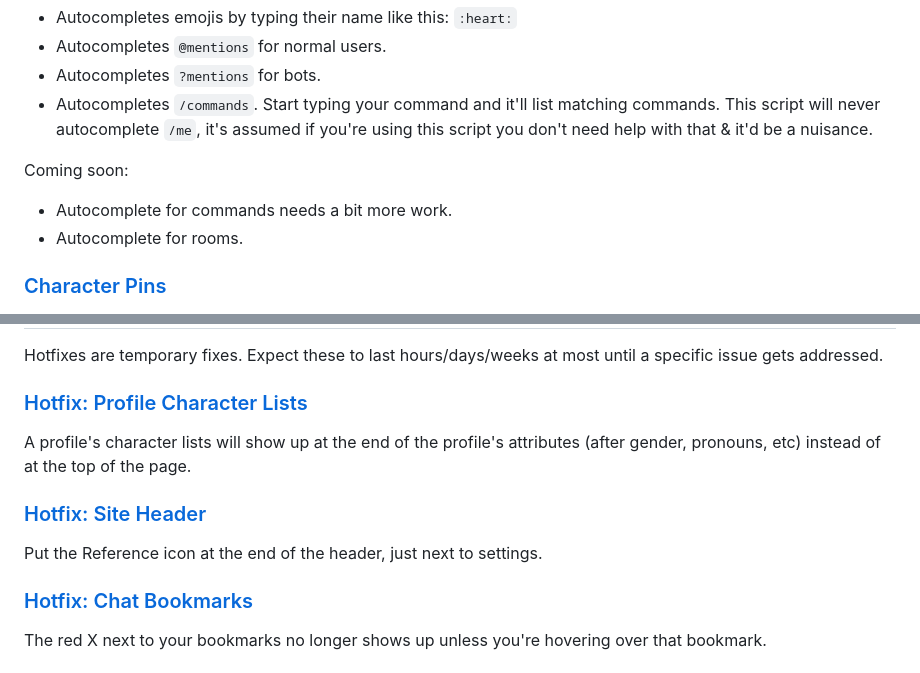
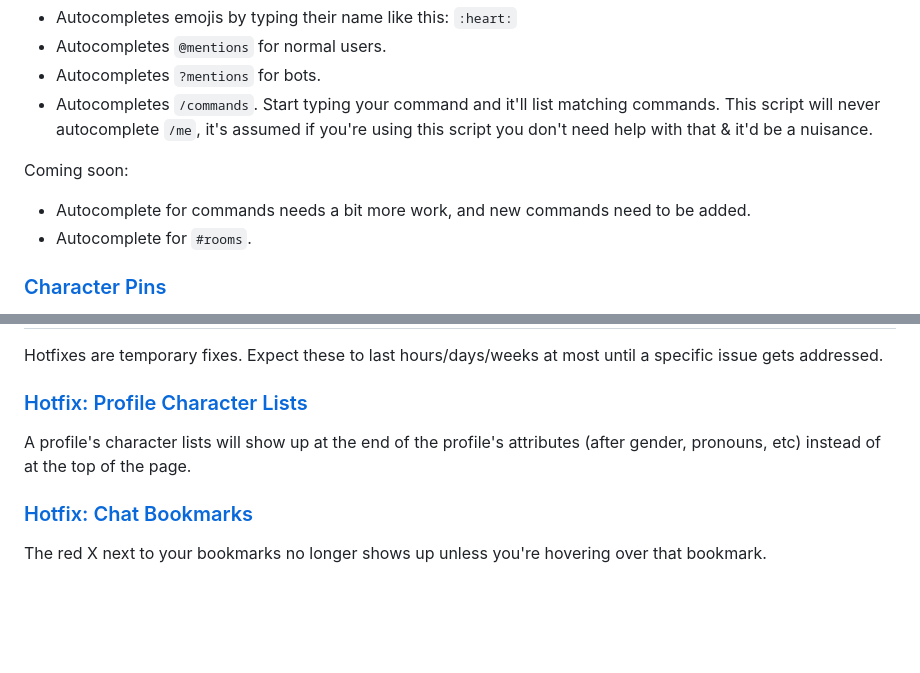
Before and after one commit to bbbonnibel/carrion-userscripts, a Markdown page: README.md, 2 parts joined by grey strips. Rendered like a GitHub page; blank space fills up the shorter version.

```diff
--- a/README.md
+++ b/README.md
@@ -22,8 +22,8 @@ Your chat messages now have an optional autocomplete for emojis, commands, and m
 
 Coming soon:
 
-- Autocomplete for commands needs a bit more work.
-- Autocomplete for rooms.
+- Autocomplete for commands needs a bit more work, and new commands need to be added.
+- Autocomplete for `#rooms`.
 
 ### [Character Pins](https://bbbonnibel.github.io/carrion-userscripts/script/character-pins/character-pins.user.js)
 
@@ -93,10 +93,6 @@ Hotfixes are temporary fixes. Expect these to last hours/days/weeks at most unti
 
 A profile's character lists will show up at the end of the profile's attributes (after gender, pronouns, etc) instead of at the top of the page.
 
-### [Hotfix: Site Header](https://bbbonnibel.github.io/carrion-userscripts/script/hotfix-site-header/hotfix-site-header.user.js)
-
-Put the Reference icon at the end of the header, just next to settings.
-
 ### [Hotfix: Chat Bookmarks](https://bbbonnibel.github.io/carrion-userscripts/script/hotfix-chat-bookmarks/hotfix-chat-bookmarks.user.js)
 
 The red X next to your bookmarks no longer shows up unless you're hovering over that bookmark.
```
